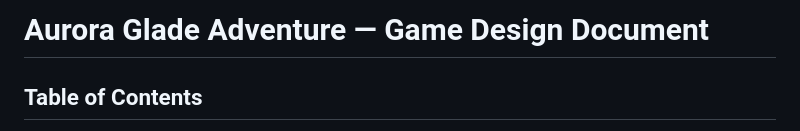
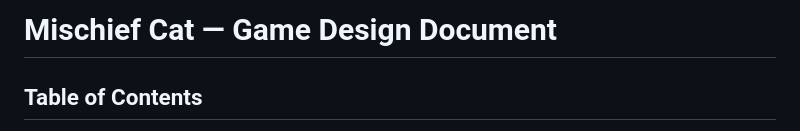
Before and after one commit to Mirator/Codex-cute-game, a Markdown page: docs/game_design_document.md, the part around the change. Rendered like a GitHub page.

```diff
--- a/docs/game_design_document.md
+++ b/docs/game_design_document.md
@@ -1,4 +1,4 @@
-# Aurora Glade Adventure — Game Design Document
+# Mischief Cat — Game Design Document
 
 ## Table of Contents
 1. [Vision Statement](#vision-statement)
```
Also changed, not shown: docs/development_checklist.md (+2 -2 lines).
